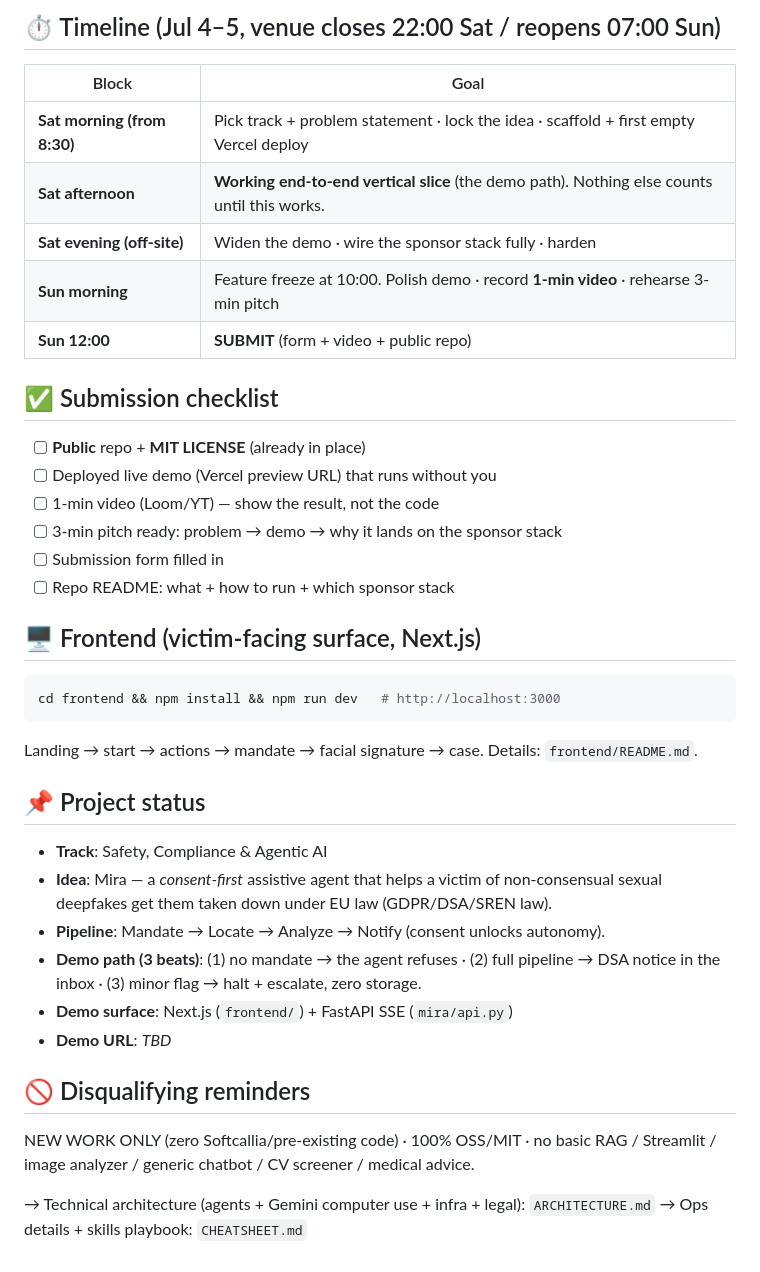
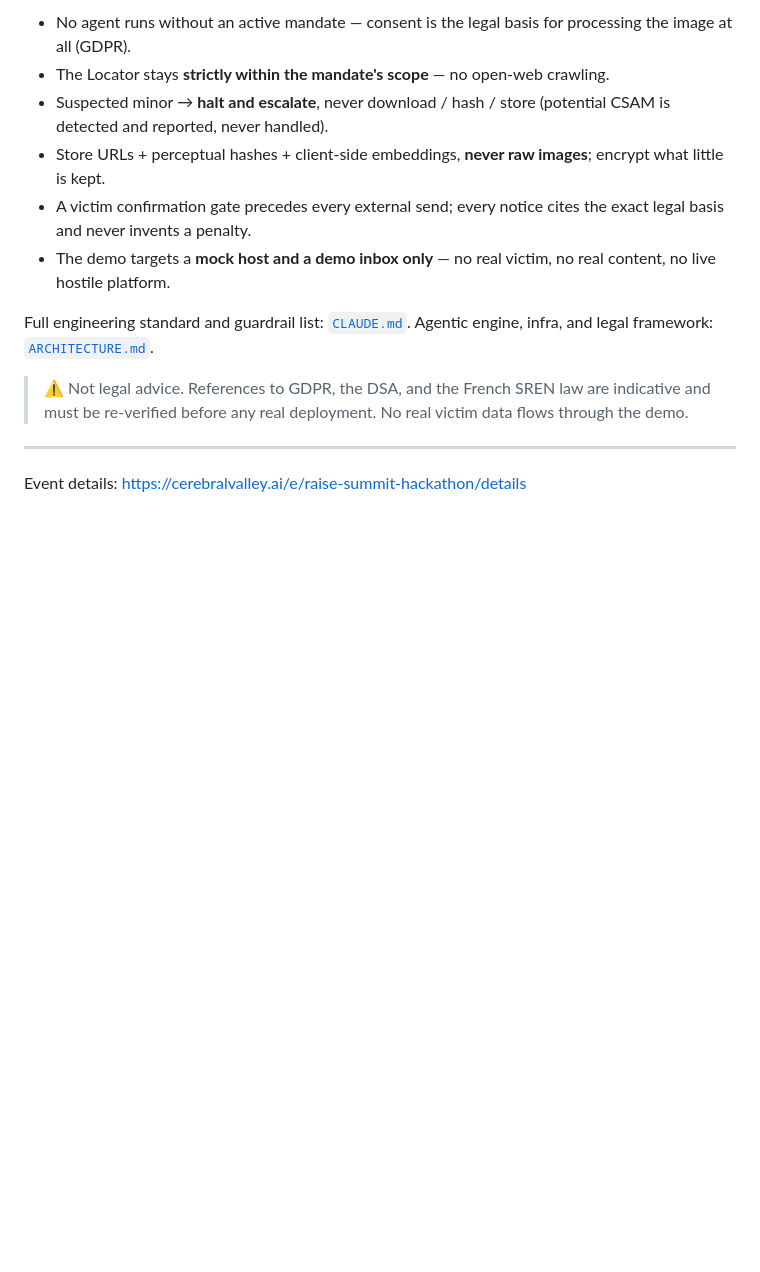
Before and after one commit to Cimeci/Mira, a Markdown page: README.md, the part around one of its changes. Rendered like a GitHub page; blank space fills up the shorter version.

````diff
--- a/README.md
+++ b/README.md
@@ -27,38 +56,15 @@ The `Mandate → Locate → Analyze → Notify` pipeline runs end-to-end on **mo
 
-## ⏱️ Timeline (Jul 4–5, venue closes 22:00 Sat / reopens 07:00 Sun)
+- No agent runs without an active mandate — consent is the legal basis for processing the image at all (GDPR).
+- The Locator stays **strictly within the mandate's scope** — no open-web crawling.
+- Suspected minor → **halt and escalate**, never download / hash / store (potential CSAM is detected and reported, never handled).
+- Store URLs + perceptual hashes + client-side embeddings, **never raw images**; encrypt what little is kept.
+- A victim confirmation gate precedes every external send; every notice cites the exact legal basis and never invents a penalty.
+- The demo targets a **mock host and a demo inbox only** — no real victim, no real content, no live hostile platform.
 
-| Block | Goal |
-|------|----------|
-| **Sat morning (from 8:30)** | Pick track + problem statement · lock the idea · scaffold + first empty Vercel deploy |
-| **Sat afternoon** | **Working end-to-end vertical slice** (the demo path). Nothing else counts until this works. |
-| **Sat evening (off-site)** | Widen the demo · wire the sponsor stack fully · harden |
-| **Sun morning** | Feature freeze at 10:00. Polish demo · record **1-min video** · rehearse 3-min pitch |
-| **Sun 12:00** | **SUBMIT** (form + video + public repo) |
+Full engineering standard and guardrail list: [`CLAUDE.md`](CLAUDE.md). Agentic engine, infra, and legal framework: [`ARCHITECTURE.md`](ARCHITECTURE.md).
 
-## ✅ Submission checklist
-- [ ] **Public** repo + **MIT LICENSE** (already in place)
-- [ ] Deployed live demo (Vercel preview URL) that runs without you
-- [ ] 1-min video (Loom/YT) — show the result, not the code
-- [ ] 3-min pitch ready: problem → demo → why it lands on the sponsor stack
-- [ ] Submission form filled in
-- [ ] Repo README: what + how to run + which sponsor stack
+> ⚠️ Not legal advice. References to GDPR, the DSA, and the French SREN law are indicative and must be re-verified before any real deployment. No real victim data flows through the demo.
 
-## 🖥️ Frontend (victim-facing surface, Next.js)
-```bash
-cd frontend && npm install && npm run dev   # http://localhost:3000
-```
-Landing → start → actions → mandate → facial signature → case. Details: `frontend/README.md`.
+---
 
-## 📌 Project status
-- **Track**: Safety, Compliance & Agentic AI
-- **Idea**: Mira — a *consent-first* assistive agent that helps a victim of non-consensual sexual deepfakes get them taken down under EU law (GDPR/DSA/SREN law).
-- **Pipeline**: Mandate → Locate → Analyze → Notify (consent unlocks autonomy).
-- **Demo path (3 beats)**: (1) no mandate → the agent refuses · (2) full pipeline → DSA notice in the inbox · (3) minor flag → halt + escalate, zero storage.
-- **Demo surface**: Next.js (`frontend/`) + FastAPI SSE (`mira/api.py`)
-- **Demo URL**: _TBD_
-
-## 🚫 Disqualifying reminders
-NEW WORK ONLY (zero Softcallia/pre-existing code) · 100% OSS/MIT · no basic RAG / Streamlit / image analyzer / generic chatbot / CV screener / medical advice.
-
-→ Technical architecture (agents + Gemini computer use + infra + legal): `ARCHITECTURE.md`
-→ Ops details + skills playbook: `CHEATSHEET.md`
+Event details: https://cerebralvalley.ai/e/raise-summit-hackathon/details
````
Also changed, not shown: other parts of README.md (+44 -15 lines).
